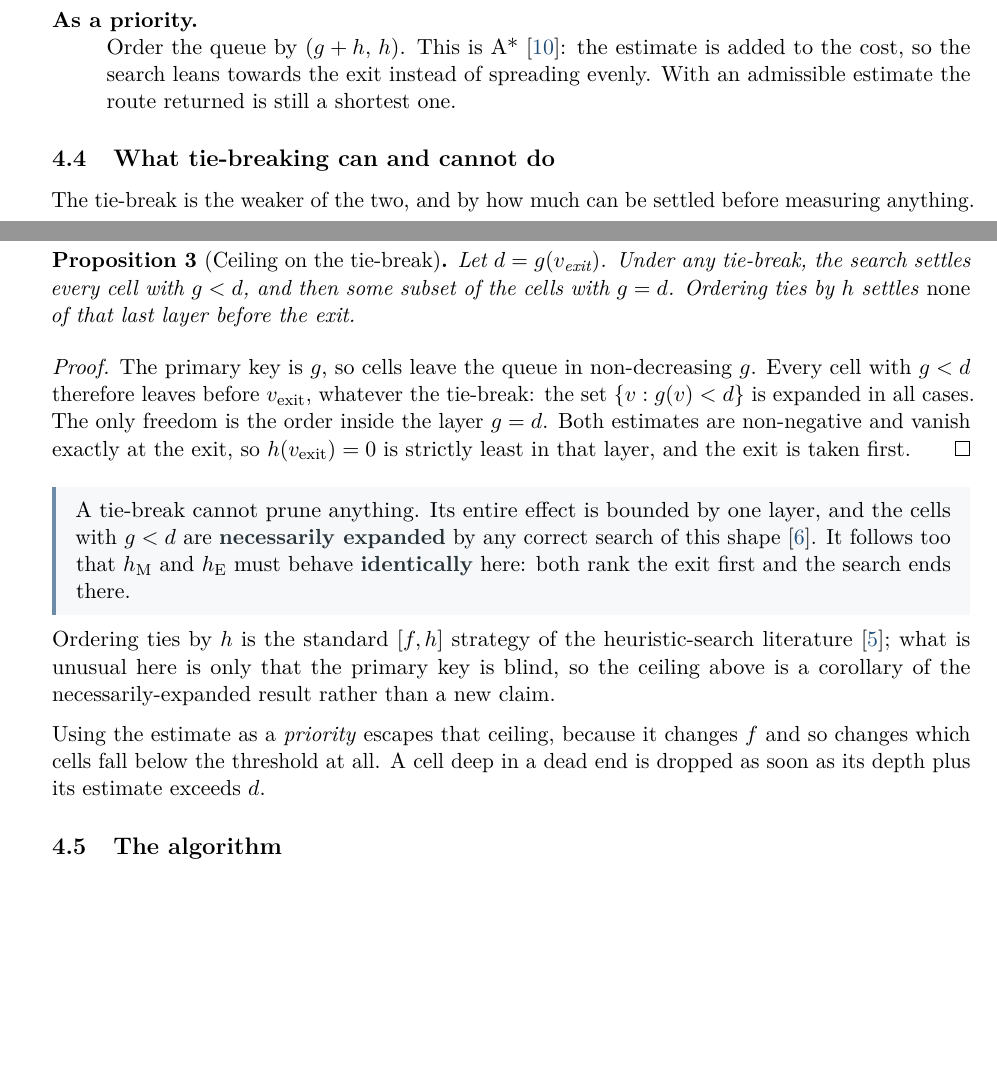
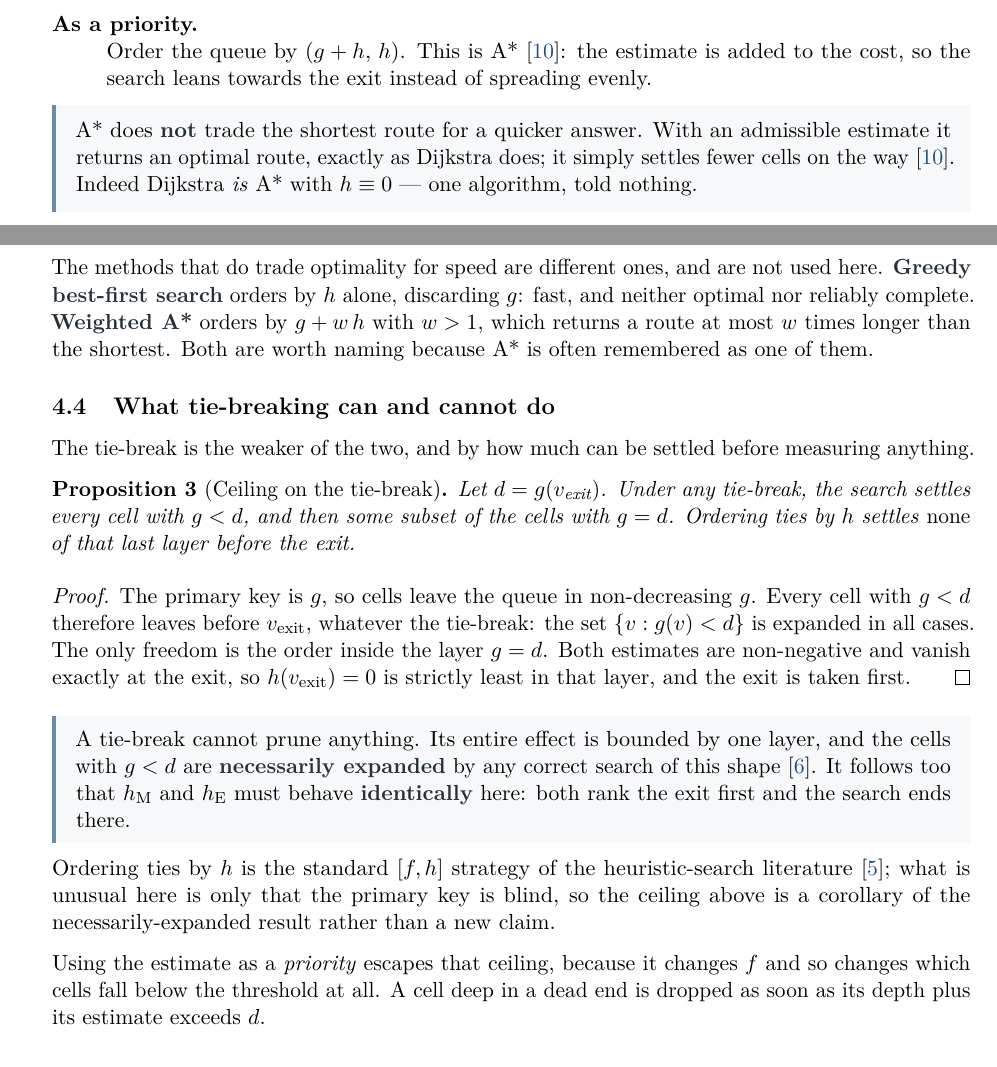
Before and after one commit to Tewf/University-Coursework, a LaTeX paper (Master/M1/S7/AlgorithmicProblemSolving/APP1-maze/report/main.tex, which reads Master/M1/S7/AlgorithmicProblemSolving/APP1-maze/report/sections/04-shortest-path-with-distance-heuristic/section.tex): two parts of pages 13 and 14 of 19 before the commit and two parts of pages 13 and 14 of 20 after it, joined at a grey line, cut so that both start at the same text, the shorter picture padded with empty space. Compiled offline with pdfLaTeX.

Commit message:
Say plainly that A* does not trade the shortest route for speed
Section 4 introduced A* as leaning towards the exit and noted in passing that
an admissible estimate keeps the route optimal. That is easy to read as a
trade, and A* is commonly remembered as one -- a way to reach a solution
sooner, at the cost of it being the best.

It is not. With an admissible estimate A* returns an optimal route exactly as
Dijkstra does, and settles fewer cells doing it; Dijkstra is A* with h = 0. The
algorithms that do trade optimality for speed are greedy best-first, which
discards g, and weighted A*, which returns a route up to w times too long.
Neither is used here, and both are now named so the distinction is not left to
the reader's memory.

```diff
--- a/Master/M1/S7/AlgorithmicProblemSolving/APP1-maze/report/sections/04-shortest-path-with-distance-heuristic/section.tex
+++ b/Master/M1/S7/AlgorithmicProblemSolving/APP1-maze/report/sections/04-shortest-path-with-distance-heuristic/section.tex
@@ -66,9 +66,22 @@ measures both because they behave very differently.
     reached at \emph{equal} cost. No computed distance changes.
   \item[As a priority.] Order the queue by $(g+h,\,h)$. This is
     A*~\cite{hart1968formal}: the estimate is added to the cost, so the search
-    leans towards the exit instead of spreading evenly. With an admissible
-    estimate the route returned is still a shortest one.
+    leans towards the exit instead of spreading evenly.
 \end{description}
+
+\begin{keypoint}
+A* does \keyterm{not} trade the shortest route for a quicker answer. With an
+admissible estimate it returns an optimal route, exactly as Dijkstra does; it
+simply settles fewer cells on the way~\cite{hart1968formal}. Indeed Dijkstra
+\emph{is} A* with $h\equiv0$ --- one algorithm, told nothing.
+\end{keypoint}
+
+The methods that do trade optimality for speed are different ones, and are not
+used here. \keyterm{Greedy best-first search} orders by $h$ alone, discarding
+$g$: fast, and neither optimal nor reliably complete. \keyterm{Weighted A*}
+orders by $g+w\,h$ with $w>1$, which returns a route at most $w$ times longer
+than the shortest. Both are worth naming because A* is often remembered as one
+of them.
 
 \subsection{What tie-breaking can and cannot do}
 
```
Also changed, not shown: Master/M1/S7/AlgorithmicProblemSolving/APP1-maze/report/main.pdf.
